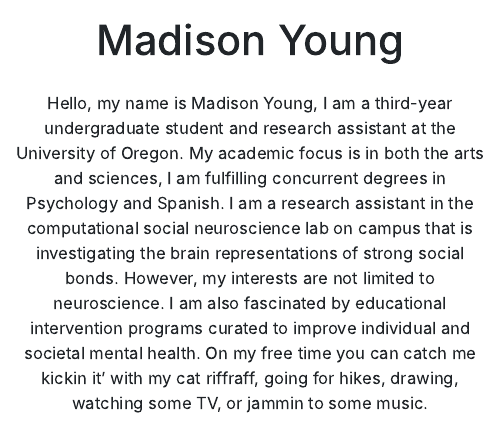
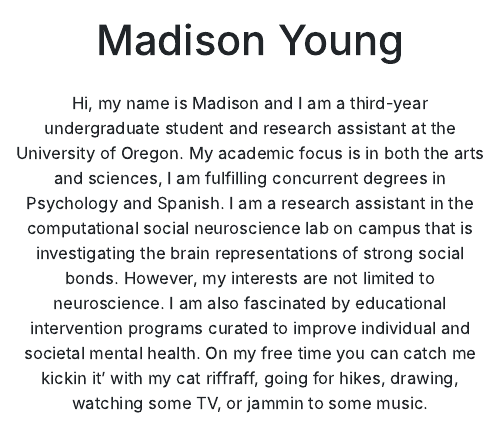
Before and after one commit to madison-young/mcnair_postcard_2022, an R Markdown document (index.Rmd): the page in a window 1100 px wide, from 280 px down. The pictures show the output file index.html that the author committed with the source, opened offline.

Commit message:
change in text

```diff
--- a/index.Rmd
+++ b/index.Rmd
@@ -14,4 +14,4 @@ output:
   postcards::jolla
 ---
 
-Hello, my name is Madison Young, I am a third-year undergraduate student and research assistant at the University of Oregon. My academic focus is in both the arts and sciences, I am fulfilling concurrent degrees in Psychology and Spanish. I am a research assistant in the computational social neuroscience lab on campus that is investigating the brain representations of strong social bonds. However, my interests are not limited to neuroscience. I am also fascinated by educational intervention programs curated to improve individual and societal mental health. On my free time you can catch me kickin it' with my cat riffraff, going for hikes, drawing, watching some TV, or jammin to some music.
+Hi, my name is Madison and I am a third-year undergraduate student and research assistant at the University of Oregon. My academic focus is in both the arts and sciences, I am fulfilling concurrent degrees in Psychology and Spanish. I am a research assistant in the computational social neuroscience lab on campus that is investigating the brain representations of strong social bonds. However, my interests are not limited to neuroscience. I am also fascinated by educational intervention programs curated to improve individual and societal mental health. On my free time you can catch me kickin it' with my cat riffraff, going for hikes, drawing, watching some TV, or jammin to some music.
```
Also changed, not shown: index.html.
